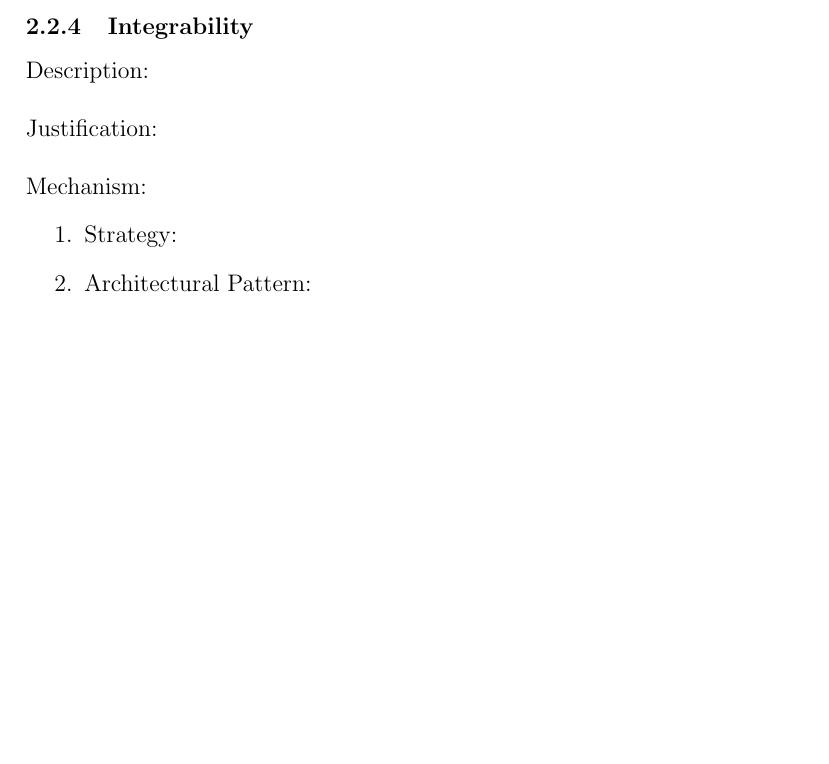
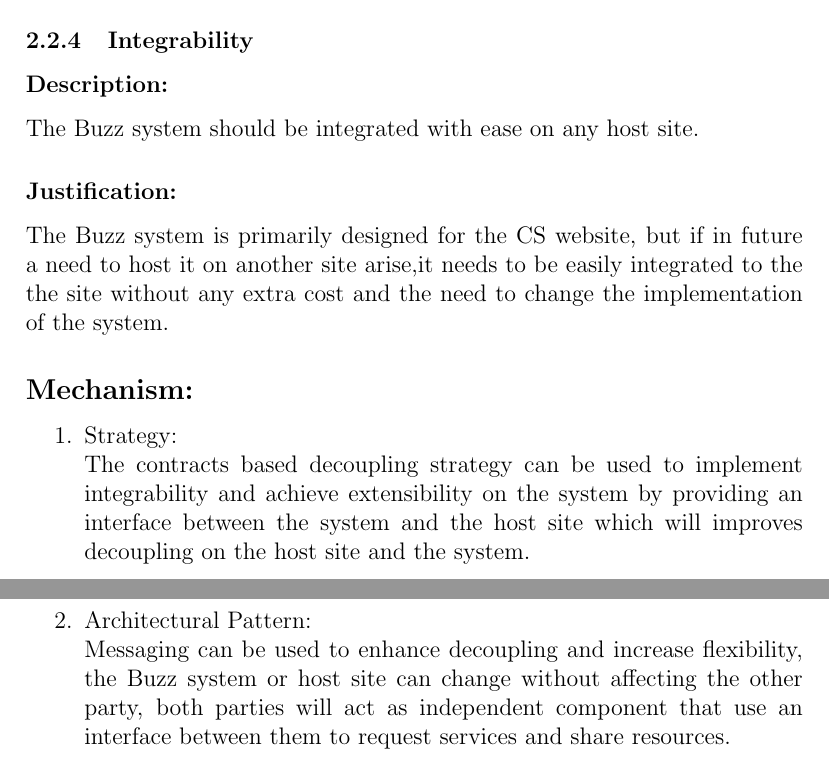
Before and after one commit to RuthOjo/COS301MiniProjectArchitectureRequirements, a LaTeX document (ArchRequs.tex, which reads Integrability_Quality_Requirement.tex): part of page 6 of 18 before the commit and two parts of pages 6 and 7 of 19 after it, the two joined at a grey line, cut so that both start at the same text, the shorter picture padded with empty space. Compiled offline with pdfLaTeX.

Commit message:
Integrability Quality Requirement added

```diff
--- a/ArchRequs.tex
+++ b/ArchRequs.tex
@@ -65,13 +65,7 @@ This document contains specifications of the software architecture
 		\item Architectural Pattern:
 	\end{enumerate}
 \subsubsection{Integrability}%Sylvester
-	Description: \\\\
-	Justification: \\\\
-	Mechanism:
-	\begin{enumerate}
-		\item Strategy:
-		\item Architectural Pattern:
-	\end{enumerate}
+	\input{Integrability_Quality_Requirement}
 \newpage
 \subsection{Important quality requirements}
 
--- /dev/null
+++ b/Integrability_Quality_Requirement.tex
@@ -0,0 +1,10 @@
+
+\subsubsection*{Description:}
+	  The Buzz system should be integrated with ease on any host site.
+	 \subsubsection*{Justification:}
+	  The Buzz system is primarily designed for the CS website, but if in future a need to host it on another site arise,it needs to be easily integrated to the the site without any extra cost and the need  to change the implementation of the system.
+	\subsection*{Mechanism:}
+	\begin{enumerate}
+		\item Strategy: \\\ The contracts based decoupling strategy can be used to implement integrability and achieve extensibility on the system by providing an interface between the system and the host site which will improves decoupling on the host site and the system.
+		\item Architectural Pattern: \\\ Messaging can be used to enhance decoupling and increase flexibility, the Buzz system or host site can change without affecting the other party, both parties will act as independent component that use an interface between them to request services and share resources.
+	\end{enumerate}
```
Also changed, not shown: ArchRequs.pdf, 4 other files.
